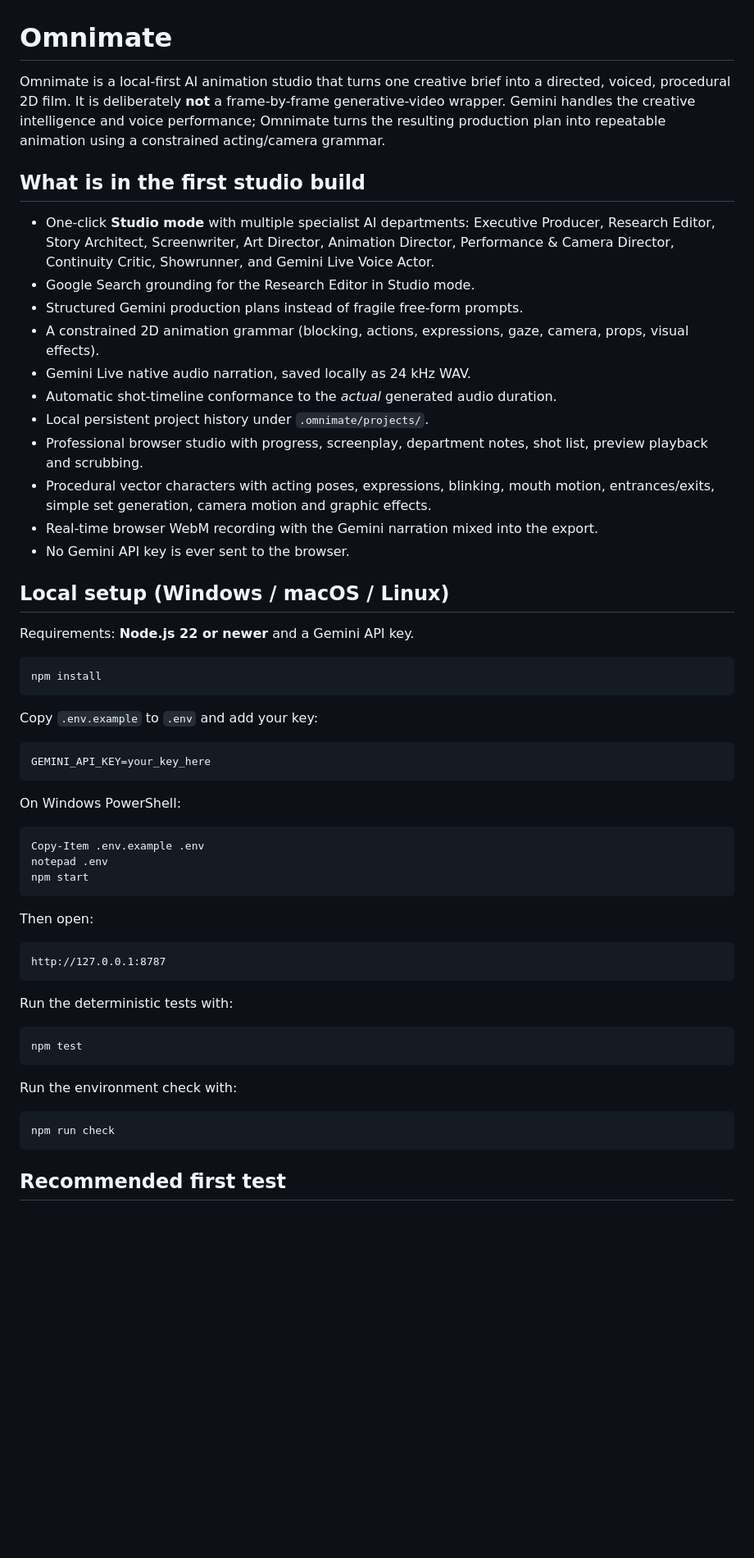
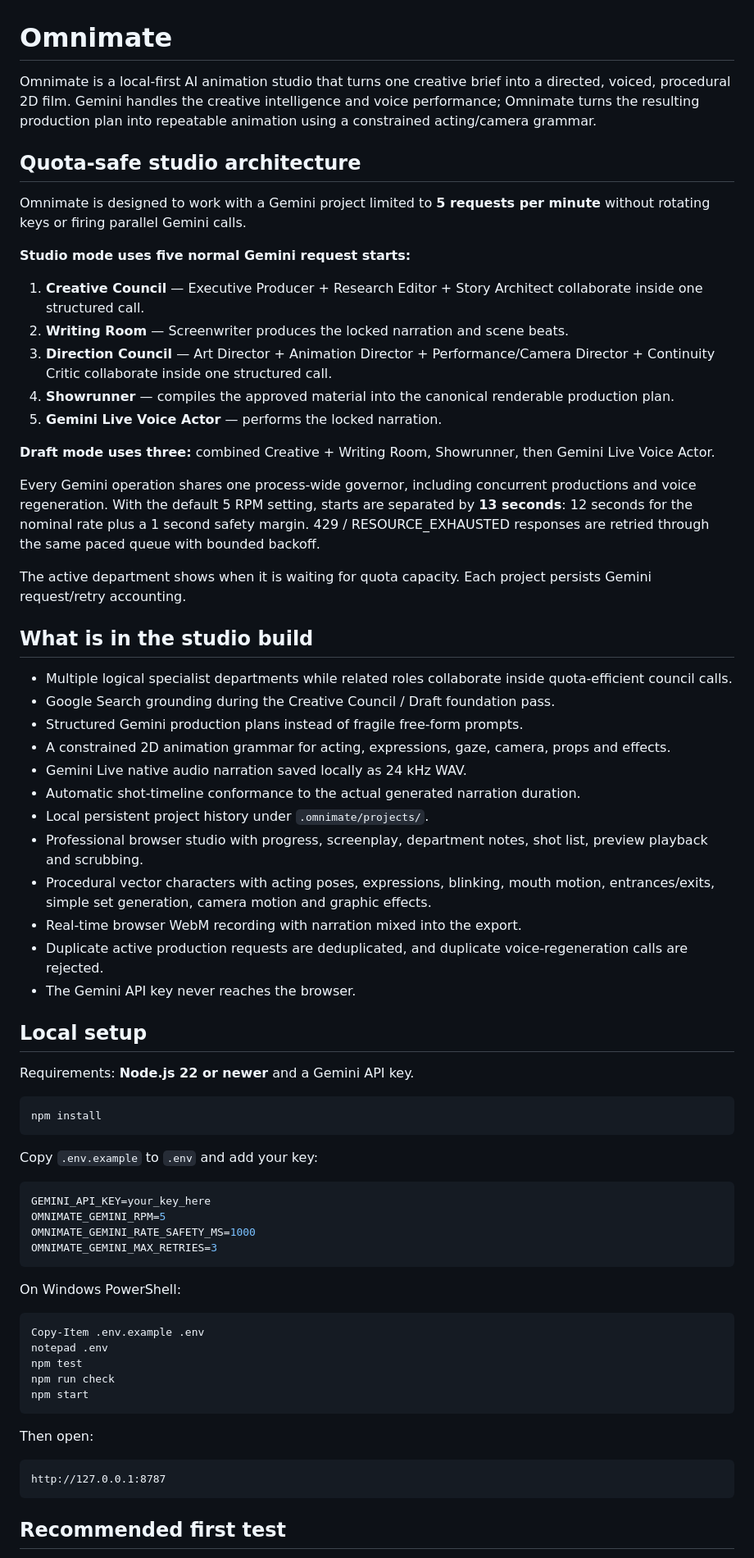
Before and after one commit to Baatiku/omnimate, a Markdown page: README.md, the part around one of its changes. Shown at 82% size. Drawn GitHub-style; blank space fills up the shorter version.

Commit message:
docs: explain quota-safe studio request budget

````diff
--- a/README.md
+++ b/README.md
@@ -1,22 +1,41 @@
 # Omnimate
 
-Omnimate is a local-first AI animation studio that turns one creative brief into a directed, voiced, procedural 2D film. It is deliberately **not** a frame-by-frame generative-video wrapper. Gemini handles the creative intelligence and voice performance; Omnimate turns the resulting production plan into repeatable animation using a constrained acting/camera grammar.
+Omnimate is a local-first AI animation studio that turns one creative brief into a directed, voiced, procedural 2D film. Gemini handles the creative intelligence and voice performance; Omnimate turns the resulting production plan into repeatable animation using a constrained acting/camera grammar.
 
-## What is in the first studio build
+## Quota-safe studio architecture
 
-- One-click **Studio mode** with multiple specialist AI departments: Executive Producer, Research Editor, Story Architect, Screenwriter, Art Director, Animation Director, Performance & Camera Director, Continuity Critic, Showrunner, and Gemini Live Voice Actor.
-- Google Search grounding for the Research Editor in Studio mode.
+Omnimate is designed to work with a Gemini project limited to **5 requests per minute** without rotating keys or firing parallel Gemini calls.
+
+**Studio mode uses five normal Gemini request starts:**
+
+1. **Creative Council** — Executive Producer + Research Editor + Story Architect collaborate inside one structured call.
+2. **Writing Room** — Screenwriter produces the locked narration and scene beats.
+3. **Direction Council** — Art Director + Animation Director + Performance/Camera Director + Continuity Critic collaborate inside one structured call.
+4. **Showrunner** — compiles the approved material into the canonical renderable production plan.
+5. **Gemini Live Voice Actor** — performs the locked narration.
+
+**Draft mode uses three:** combined Creative + Writing Room, Showrunner, then Gemini Live Voice Actor.
+
+Every Gemini operation shares one process-wide governor, including concurrent productions and voice regeneration. With the default 5 RPM setting, starts are separated by **13 seconds**: 12 seconds for the nominal rate plus a 1 second safety margin. 429 / RESOURCE_EXHAUSTED responses are retried through the same paced queue with bounded backoff.
+
+The active department shows when it is waiting for quota capacity. Each project persists Gemini request/retry accounting.
+
+## What is in the studio build
+
+- Multiple logical specialist departments while related roles collaborate inside quota-efficient council calls.
+- Google Search grounding during the Creative Council / Draft foundation pass.
 - Structured Gemini production plans instead of fragile free-form prompts.
-- A constrained 2D animation grammar (blocking, actions, expressions, gaze, camera, props, visual effects).
-- Gemini Live native audio narration, saved locally as 24 kHz WAV.
-- Automatic shot-timeline conformance to the *actual* generated audio duration.
+- A constrained 2D animation grammar for acting, expressions, gaze, camera, props and effects.
+- Gemini Live native audio narration saved locally as 24 kHz WAV.
+- Automatic shot-timeline conformance to the actual generated narration duration.
 - Local persistent project history under `.omnimate/projects/`.
 - Professional browser studio with progress, screenplay, department notes, shot list, preview playback and scrubbing.
 - Procedural vector characters with acting poses, expressions, blinking, mouth motion, entrances/exits, simple set generation, camera motion and graphic effects.
-- Real-time browser WebM recording with the Gemini narration mixed into the export.
-- No Gemini API key is ever sent to the browser.
+- Real-time browser WebM recording with narration mixed into the export.
+- Duplicate active production requests are deduplicated, and duplicate voice-regeneration calls are rejected.
+- The Gemini API key never reaches the browser.
 
-## Local setup (Windows / macOS / Linux)
+## Local setup
 
 Requirements: **Node.js 22 or newer** and a Gemini API key.
 
@@ -28,6 +47,9 @@ Copy `.env.example` to `.env` and add your key:
 
 ```env
 GEMINI_API_KEY=your_key_here
+OMNIMATE_GEMINI_RPM=5
+OMNIMATE_GEMINI_RATE_SAFETY_MS=1000
+OMNIMATE_GEMINI_MAX_RETRIES=3
 ```
 
 On Windows PowerShell:
@@ -35,6 +57,8 @@ On Windows PowerShell:
 ```powershell
 Copy-Item .env.example .env
 notepad .env
+npm test
+npm run check
 npm start
 ```
 
@@ -44,18 +68,6 @@ Then open:
 http://127.0.0.1:8787
 ```
 
-Run the deterministic tests with:
-
-```bash
-npm test
-```
-
-Run the environment check with:
-
-```bash
-npm run check
-```
-
 ## Recommended first test
 
 Use a 30-second production before trying 60–120 seconds:
````
Also changed, not shown: other parts of README.md (+8 -17 lines).
